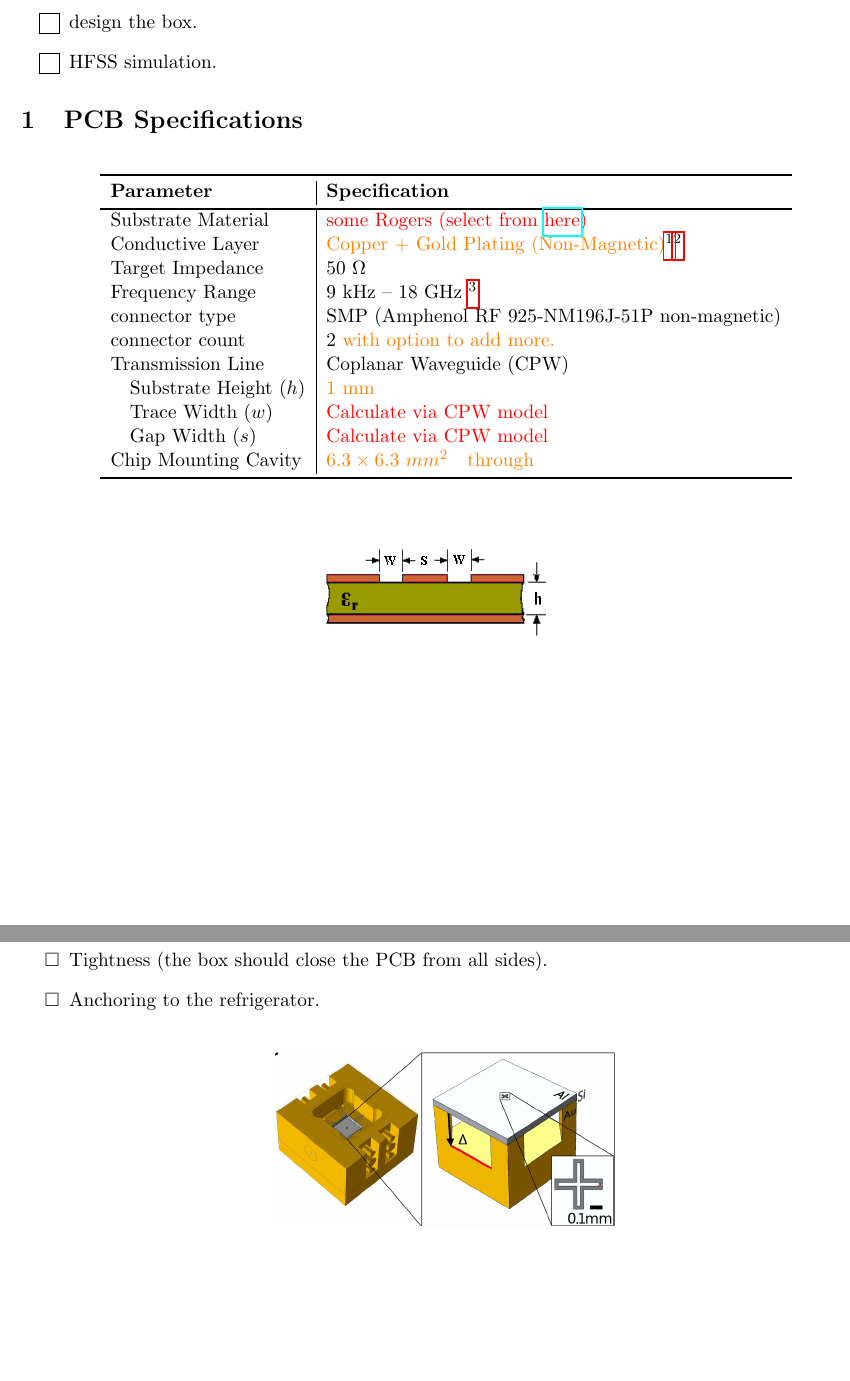
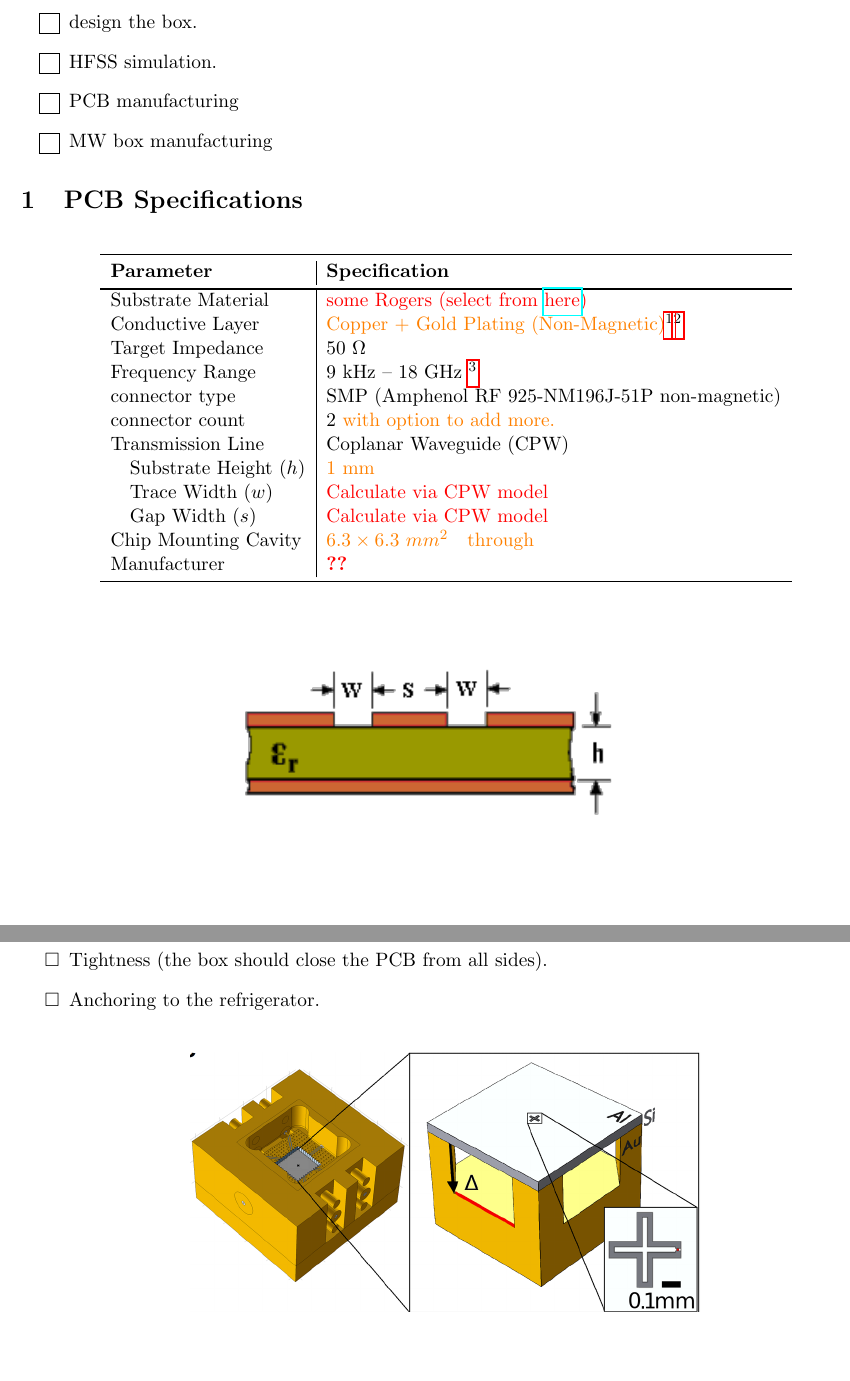
Before and after one commit to d-s-t/microwave_package, a LaTeX document (tex/main.tex): two parts of pages 1 and 2 of 2, joined at a grey line, cut so that both start at the same text. Compiled offline with pdfLaTeX.

Commit message:
add tasks

```diff
--- a/tex/main.tex
+++ b/tex/main.tex
@@ -42,6 +42,9 @@
     \item[\inprogress] design the PCB.
     \item[\notstarted] design the box.
     \item[\notstarted] HFSS simulation.
+    \item[\notstarted] PCB manufacturing
+    \item[\notstarted] MW box manufacturing
+    % \item[\notstarted]
 \end{itemize}
 
 \section{PCB Specifications}
@@ -63,6 +66,7 @@ Transmission Line & Coplanar Waveguide (CPW) \\
 \quad Trace Width ($w$) & \textcolor{red}{Calculate via CPW model} \\
 \quad Gap Width ($s$) & \textcolor{red}{Calculate via CPW model} \\
 Chip Mounting Cavity &\textcolor{orange}{$6.3\times6.3\  mm^2$\quad through}\\
+Manufacturer & \textcolor{red}{\textbf{??}} \\
 \bottomrule
 \end{tabular}
 \end{table}
@@ -72,7 +76,7 @@ Chip Mounting Cavity &\textcolor{orange}{$6.3\times6.3\  mm^2$\quad through}\\
 
 \begin{figure}[h]
     \centering
-    \includegraphics[width=0.3\linewidth]{tex/CPW.png}
+    \includegraphics[width=0.5\linewidth]{tex/CPW.png}
 \end{figure}
 
 \newpage
@@ -101,7 +105,7 @@ pedestal drill $\Delta$ & \textcolor{orange}{3.8mm} \\
 \end{itemize}
 \begin{figure}[h]
     \centering
-    \includegraphics[width=0.4\linewidth]{tex/box example.png}
+    \includegraphics[width=0.6\linewidth]{tex/box example.png}
 \end{figure}
 
 \end{document}
```
